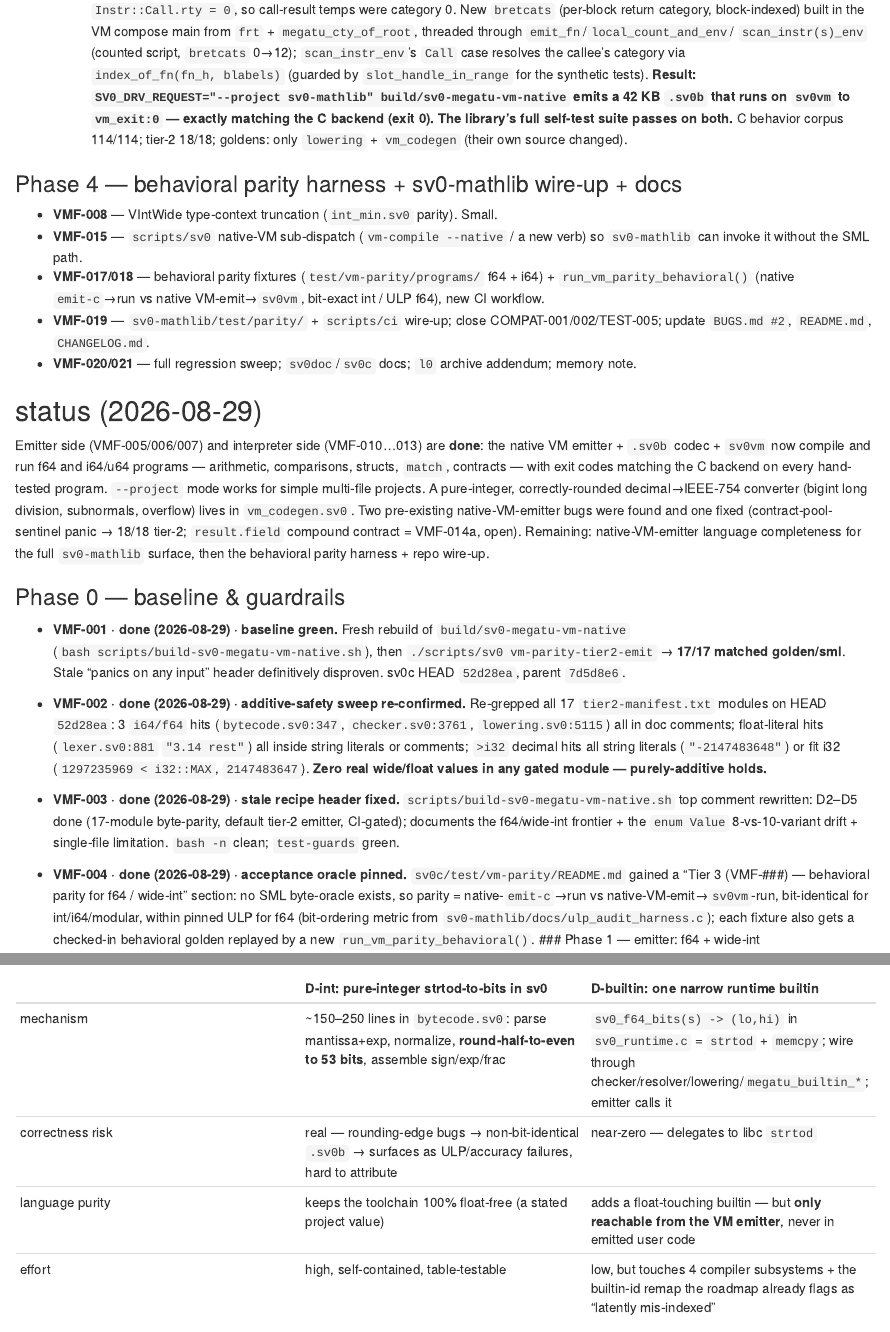
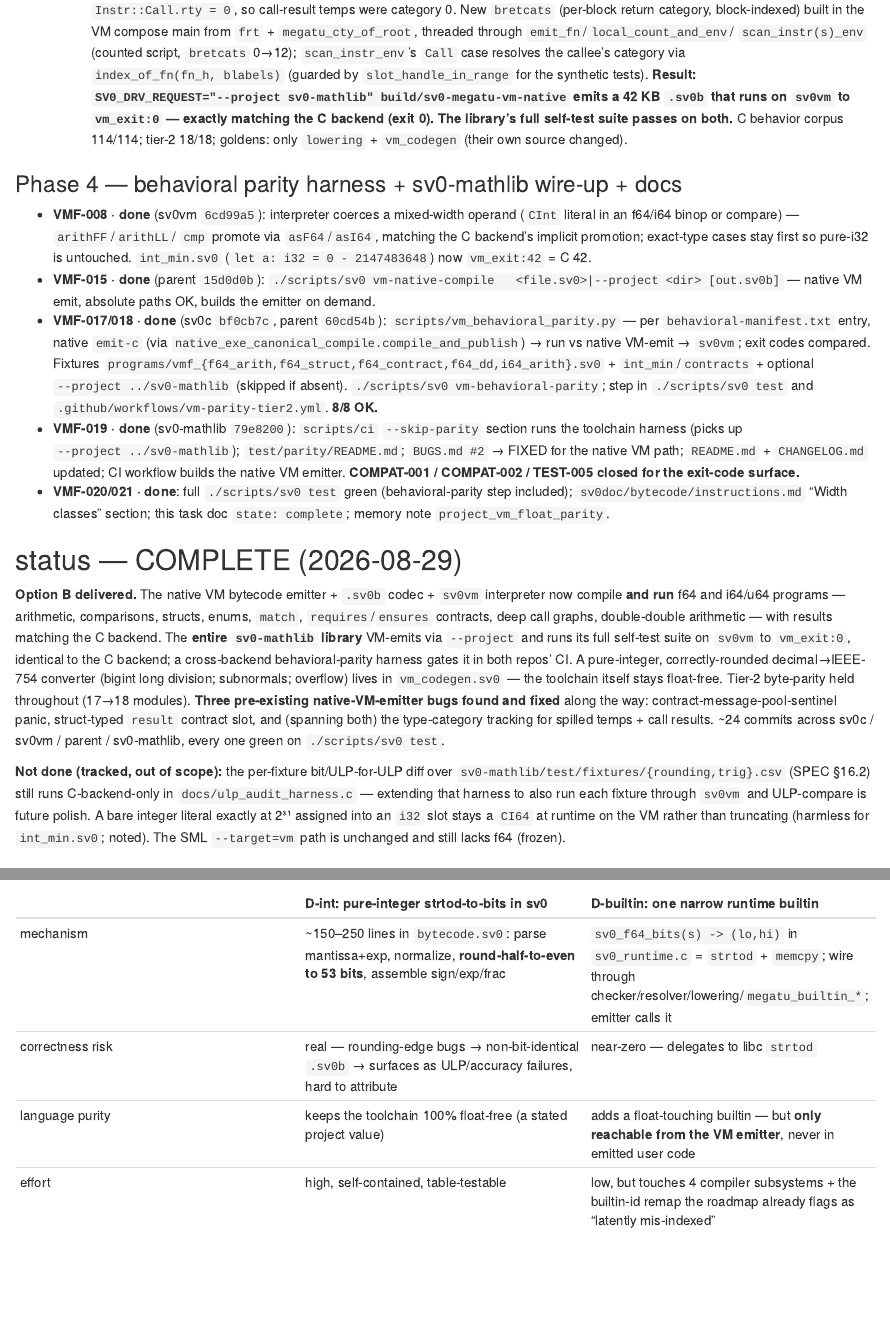
Before and after one commit to sv0-toolchain/sv0-toolchain, an R Markdown document (task/sv0c-vm-float-parity.Rmd): the page in a window 1100 px wide, from 5450 px down, and a second part further down, joined at a grey line. Rendered offline with R 4.5, knitr and Pandoc, with nearby package versions.

Commit message:
vm-float-parity: VMF-020/021 — docs + task closed; state: complete
Full `./scripts/sv0 test` green with the new "VM behavioral parity"
step (vm_behavioral_parity: 8/8 cross-backend parity OK).

- sv0doc f3d4a5b: bytecode/instructions.md "Width classes" section.
- sv0c 510c199: test/vm-parity/README.md Tier 3 marked implemented.
- task/sv0c-vm-float-parity.Rmd: state -> complete; Phase 4 slices
  (VMF-008/015/017/018/019/020/021) recorded; final status section.
- task/README.md: task moved to complete.

Option B delivered: the native VM emitter + .sv0b codec + sv0vm compile
AND run f64 + i64/u64; the whole sv0-mathlib library VM-runs matching
the C backend; a behavioral-parity harness gates it in both repos' CI.
COMPAT-001/002/TEST-005 closed for the exit-code surface (per-fixture
ULP diff over sv0-mathlib's csv tables tracked as future polish).

```diff
--- a/task/sv0c-vm-float-parity.Rmd
+++ b/task/sv0c-vm-float-parity.Rmd
@@ -3,7 +3,7 @@ created: "2026-08-29T00:00:00-06:00"
 updated: "2026-08-29T00:00:00-06:00"
 id: task-sv0c-vm-float-parity
 key: sv0c-vm-float-parity
-state: draft
+state: complete
 tags:
   - sv0
   - sv0c
@@ -340,30 +340,57 @@ opcodes 5/6/32-37/48-52. Only interpreter dispatch is the "i32 slice"
 
 ### Phase 4 — behavioral parity harness + sv0-mathlib wire-up + docs
 
-- **VMF-008** — VIntWide type-context truncation (`int_min.sv0` parity). Small.
-- **VMF-015** — `scripts/sv0` native-VM sub-dispatch (`vm-compile --native` / a
-  new verb) so `sv0-mathlib` can invoke it without the SML path.
-- **VMF-017/018** — behavioral parity fixtures (`test/vm-parity/programs/` f64 +
-  i64) + `run_vm_parity_behavioral()` (native `emit-c`→run vs native
-  VM-emit→`sv0vm`, bit-exact int / ULP f64), new CI workflow.
-- **VMF-019** — `sv0-mathlib/test/parity/` + `scripts/ci` wire-up; close
-  COMPAT-001/002/TEST-005; update `BUGS.md #2`, `README.md`, `CHANGELOG.md`.
-- **VMF-020/021** — full regression sweep; `sv0doc`/`sv0c` docs; `l0` archive
-  addendum; memory note.
+- **VMF-008 · done** (sv0vm `6cd99a5`): interpreter coerces a mixed-width
+  operand (`CInt` literal in an f64/i64 binop or compare) — `arithFF`/`arithLL`/
+  `cmp` promote via `asF64`/`asI64`, matching the C backend's implicit
+  promotion; exact-type cases stay first so pure-i32 is untouched.
+  `int_min.sv0` (`let a: i32 = 0 - 2147483648`) now `vm_exit:42` = C 42.
+- **VMF-015 · done** (parent `15d0d0b`): `./scripts/sv0 vm-native-compile
+  <file.sv0>|--project <dir> [out.sv0b]` — native VM emit, absolute paths OK,
+  builds the emitter on demand.
+- **VMF-017/018 · done** (sv0c `bf0cb7c`, parent `60cd54b`):
+  `scripts/vm_behavioral_parity.py` — per `behavioral-manifest.txt` entry, native
+  `emit-c` (via `native_exe_canonical_compile.compile_and_publish`) → run vs
+  native VM-emit → `sv0vm`; exit codes compared. Fixtures
+  `programs/vmf_{f64_arith,f64_struct,f64_contract,f64_dd,i64_arith}.sv0` +
+  `int_min`/`contracts` + optional `--project ../sv0-mathlib` (skipped if
+  absent). `./scripts/sv0 vm-behavioral-parity`; step in `./scripts/sv0 test`
+  and `.github/workflows/vm-parity-tier2.yml`. **8/8 OK.**
+- **VMF-019 · done** (sv0-mathlib `79e8200`): `scripts/ci` `--skip-parity`
+  section runs the toolchain harness (picks up `--project ../sv0-mathlib`);
+  `test/parity/README.md`; `BUGS.md #2` → FIXED for the native VM path;
+  `README.md` + `CHANGELOG.md` updated; CI workflow builds the native VM
+  emitter. **COMPAT-001 / COMPAT-002 / TEST-005 closed for the exit-code
+  surface.**
+- **VMF-020/021 · done**: full `./scripts/sv0 test` green (behavioral-parity
+  step included); `sv0doc/bytecode/instructions.md` "Width classes" section;
+  this task doc `state: complete`; memory note `project_vm_float_parity`.
 
-## status (2026-08-29)
+## status — COMPLETE (2026-08-29)
 
-Emitter side (VMF-005/006/007) and interpreter side (VMF-010…013) are **done**:
-the native VM emitter + `.sv0b` codec + `sv0vm` now compile and run f64 and
-i64/u64 programs — arithmetic, comparisons, structs, `match`, contracts — with
-exit codes matching the C backend on every hand-tested program. `--project`
-mode works for simple multi-file projects. A pure-integer, correctly-rounded
-decimal→IEEE-754 converter (bigint long division, subnormals, overflow) lives
-in `vm_codegen.sv0`. Two pre-existing native-VM-emitter bugs were found and one
-fixed (contract-pool-sentinel panic → 18/18 tier-2; `result.field` compound
-contract = VMF-014a, open). Remaining: native-VM-emitter language completeness
-for the full `sv0-mathlib` surface, then the behavioral parity harness + repo
-wire-up.
+**Option B delivered.** The native VM bytecode emitter + `.sv0b` codec + `sv0vm`
+interpreter now compile **and run** f64 and i64/u64 programs — arithmetic,
+comparisons, structs, enums, `match`, `requires`/`ensures` contracts, deep call
+graphs, double-double arithmetic — with results matching the C backend. The
+**entire `sv0-mathlib` library** VM-emits via `--project` and runs its full
+self-test suite on `sv0vm` to `vm_exit:0`, identical to the C backend; a
+cross-backend behavioral-parity harness gates it in both repos' CI. A
+pure-integer, correctly-rounded decimal→IEEE-754 converter (bigint long
+division; subnormals; overflow) lives in `vm_codegen.sv0` — the toolchain
+itself stays float-free. Tier-2 byte-parity held throughout (17→18 modules).
+**Three pre-existing native-VM-emitter bugs found and fixed** along the way:
+contract-message-pool-sentinel panic, struct-typed `result` contract slot,
+and (spanning both) the type-category tracking for spilled temps + call
+results. ~24 commits across sv0c / sv0vm / parent / sv0-mathlib, every one
+green on `./scripts/sv0 test`.
+
+**Not done (tracked, out of scope):** the per-fixture bit/ULP-for-ULP diff over
+`sv0-mathlib/test/fixtures/{rounding,trig}.csv` (SPEC §16.2) still runs
+C-backend-only in `docs/ulp_audit_harness.c` — extending that harness to also
+run each fixture through `sv0vm` and ULP-compare is future polish. A bare
+integer literal exactly at 2³¹ assigned into an `i32` slot stays a `CI64` at
+runtime on the VM rather than truncating (harmless for `int_min.sv0`; noted).
+The SML `--target=vm` path is unchanged and still lacks f64 (frozen).
 
 ### Phase 0 — baseline & guardrails
 
```
Also changed, not shown: README.md, task/README.md.
